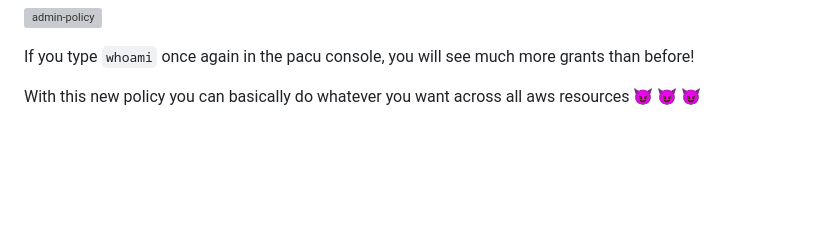
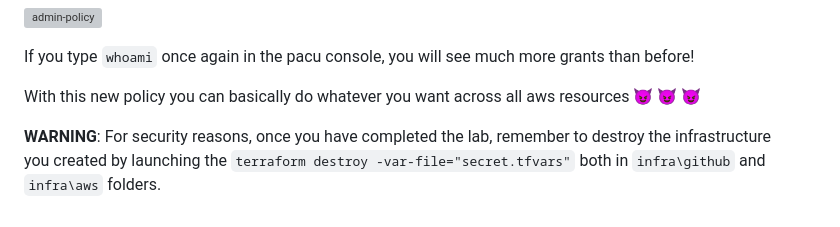
Before and after one commit to R3DRUN3/sploitcraft, a Markdown page: labs/pipes-to-cloud/README.md, the part around the change printed below. Drawn GitHub-style; blank space fills up the shorter version; grey boxes are pictures that could not be loaded.

Commit message:
docs(labs): add warning
Signed-off-by: r3drun3 <simone.ragonesi@protonmail.com>

```diff
--- a/labs/pipes-to-cloud/README.md
+++ b/labs/pipes-to-cloud/README.md
@@ -814,3 +814,8 @@ Yes! you succesfully attached an admin policy called `hdnby1gqhk` to  our vulner
 If you type `whoami` once again in the pacu console, you will see much more grants than before!
 
 With this new policy you can basically do whatever you want across all aws resources 😈 😈 😈
+
+
+
+**WARNING**: For security reasons, once you have completed the lab, remember to destroy the infrastructure
+you created by launching the `terraform destroy -var-file="secret.tfvars"` both in `infra\github` and `infra\aws` folders.
```
Also changed, not shown: other parts of labs/pipes-to-cloud/README.md (+7 -7 lines).
